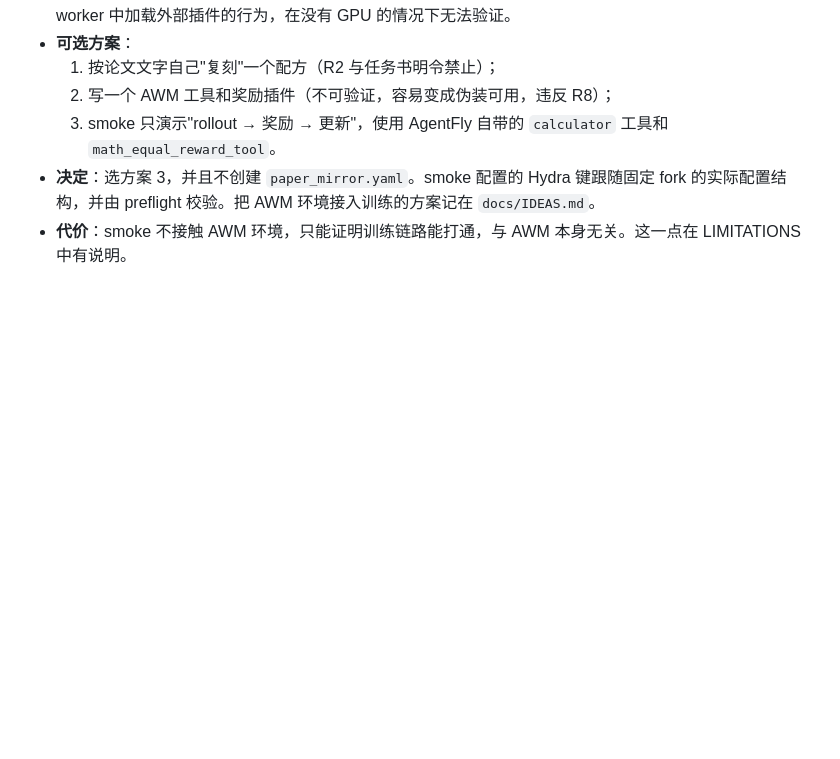
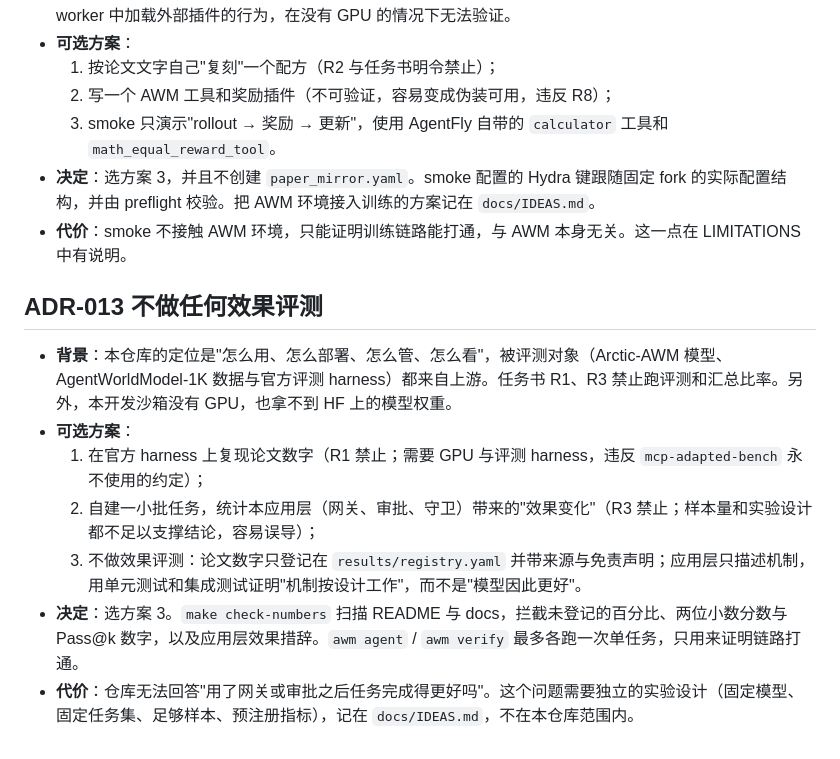
Before and after one commit to INF-NAN/BizAgent, a Markdown page: docs/DECISIONS.md, the part around the change. Rendered like a GitHub page; blank space fills up the shorter version.

Commit message:
docs(decisions): explain why the application layer is not evaluated

```diff
--- a/docs/DECISIONS.md
+++ b/docs/DECISIONS.md
@@ -161,3 +161,13 @@
   3. smoke 只演示"rollout → 奖励 → 更新"，使用 AgentFly 自带的 `calculator` 工具和 `math_equal_reward_tool`。
 - **决定**：选方案 3，并且不创建 `paper_mirror.yaml`。smoke 配置的 Hydra 键跟随固定 fork 的实际配置结构，并由 preflight 校验。把 AWM 环境接入训练的方案记在 `docs/IDEAS.md`。
 - **代价**：smoke 不接触 AWM 环境，只能证明训练链路能打通，与 AWM 本身无关。这一点在 LIMITATIONS 中有说明。
+
+## ADR-013 不做任何效果评测
+
+- **背景**：本仓库的定位是"怎么用、怎么部署、怎么管、怎么看"，被评测对象（Arctic-AWM 模型、AgentWorldModel-1K 数据与官方评测 harness）都来自上游。任务书 R1、R3 禁止跑评测和汇总比率。另外，本开发沙箱没有 GPU，也拿不到 HF 上的模型权重。
+- **可选方案**：
+  1. 在官方 harness 上复现论文数字（R1 禁止；需要 GPU 与评测 harness，违反 `mcp-adapted-bench` 永不使用的约定）；
+  2. 自建一小批任务，统计本应用层（网关、审批、守卫）带来的"效果变化"（R3 禁止；样本量和实验设计都不足以支撑结论，容易误导）；
+  3. 不做效果评测：论文数字只登记在 `results/registry.yaml` 并带来源与免责声明；应用层只描述机制，用单元测试和集成测试证明"机制按设计工作"，而不是"模型因此更好"。
+- **决定**：选方案 3。`make check-numbers` 扫描 README 与 docs，拦截未登记的百分比、两位小数分数与 Pass@k 数字，以及应用层效果措辞。`awm agent` / `awm verify` 最多各跑一次单任务，只用来证明链路打通。
+- **代价**：仓库无法回答"用了网关或审批之后任务完成得更好吗"。这个问题需要独立的实验设计（固定模型、固定任务集、足够样本、预注册指标），记在 `docs/IDEAS.md`，不在本仓库范围内。
```
